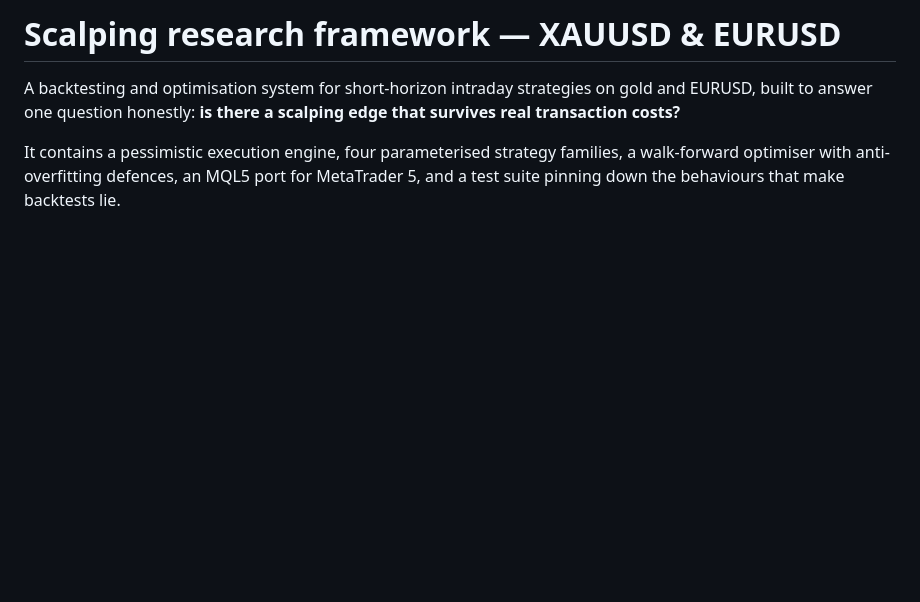
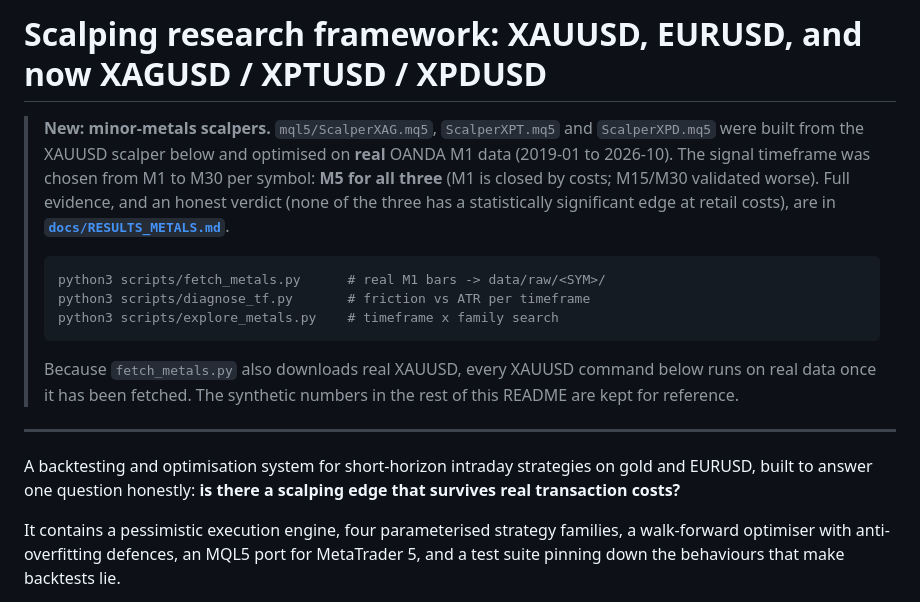
Before and after one commit to Jamirovsky/TestRep1, a Markdown page: README.md, the part around the change. Rendered like a GitHub page; blank space fills up the shorter version.

````diff
--- a/README.md
+++ b/README.md
@@ -1,4 +1,24 @@
-# Scalping research framework — XAUUSD & EURUSD
+# Scalping research framework: XAUUSD, EURUSD, and now XAGUSD / XPTUSD / XPDUSD
+
+> **New: minor-metals scalpers.** `mql5/ScalperXAG.mq5`, `ScalperXPT.mq5` and
+> `ScalperXPD.mq5` were built from the XAUUSD scalper below and optimised on
+> **real** OANDA M1 data (2019-01 to 2026-10). The signal timeframe was chosen
+> from M1 to M30 per symbol: **M5 for all three** (M1 is closed by costs; M15/M30 validated worse). Full evidence, and
+> an honest verdict (none of the three has a statistically significant edge at
+> retail costs), are in **[`docs/RESULTS_METALS.md`](docs/RESULTS_METALS.md)**.
+>
+> ```bash
+> python3 scripts/fetch_metals.py      # real M1 bars -> data/raw/<SYM>/
+> python3 scripts/diagnose_tf.py       # friction vs ATR per timeframe
+> python3 scripts/explore_metals.py    # timeframe x family search
+> ```
+>
+> Because `fetch_metals.py` also downloads real XAUUSD, every XAUUSD command
+> below runs on real data once it has been fetched. The synthetic numbers in
+> the rest of this README are kept for reference.
+
+---
+
 
 A backtesting and optimisation system for short-horizon intraday strategies on
 gold and EURUSD, built to answer one question honestly: **is there a scalping
````
Also changed, not shown: docs/RESULTS_METALS.md (added, +305 -0 lines), reports/XPDUSD_momentum_wf_walkforward.md (added, +213 -0 lines), reports/XPDUSD_momentum_wf_folds.png (added), reports/XPDUSD_momentum_wf_holdout_equity.png (added), reports/XPDUSD_momentum_wf_oos_equity.png (added), 10 other files.
